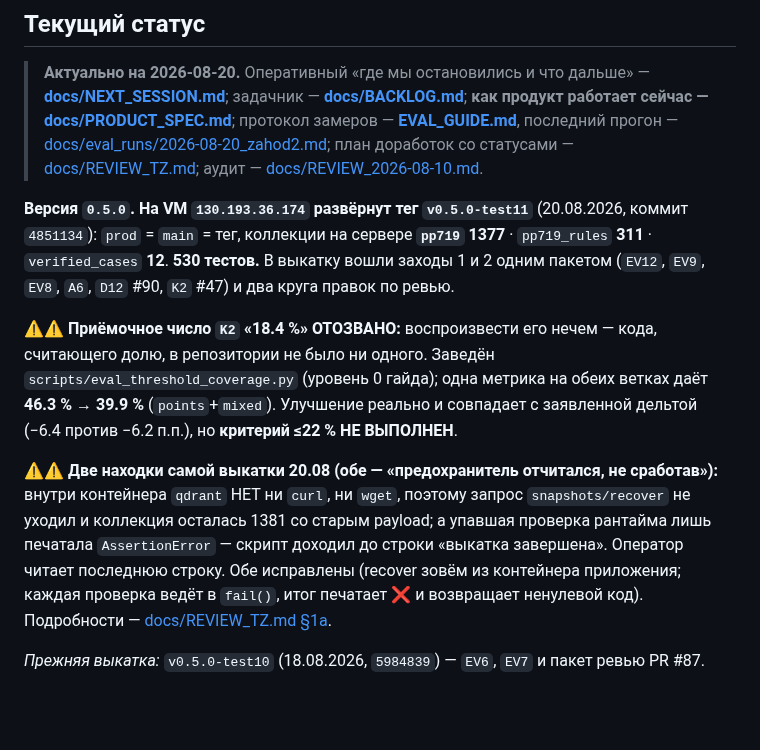
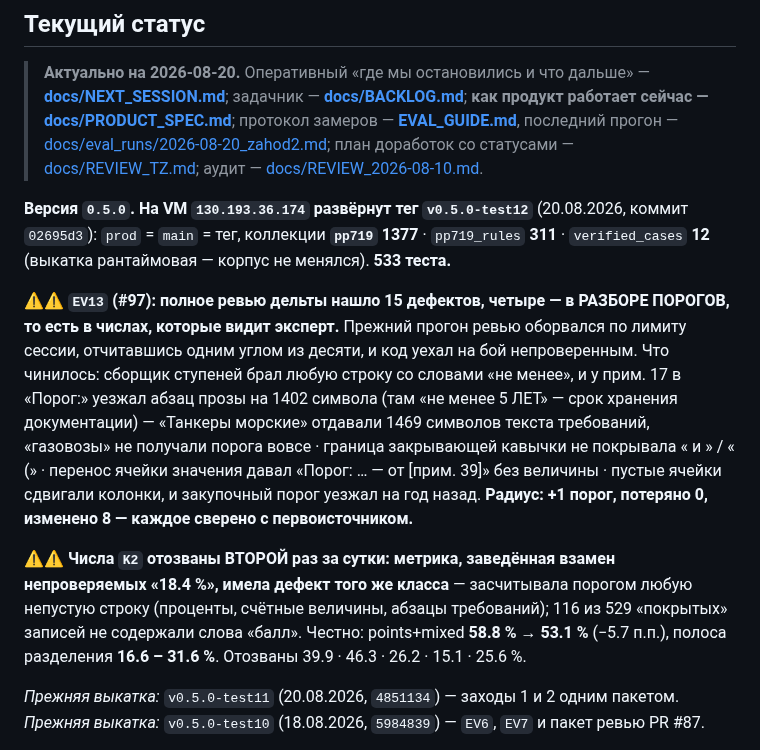
Before and after one commit to pan3v1n/navigator-719, a Markdown page: CLAUDE.md, the part around the change. GitHub-like rendering; blank space fills up the shorter version.

Commit message:
docs: выкачена v0.5.0-test12 — правки EV13 на бою, EV13 #97 закрыта
На VM 130.193.36.174 тег v0.5.0-test12 (02695d3), prod = main = тег. Коллекции 1377 / 311 / 12 —
выкатка рантаймовая, корпус не менялся. 533 теста.

ПРОВЕРЕНО В РАНТАЙМЕ НА БОЕВОЙ МАШИНЕ
* прим. 17: танкеры отдают 126 символов графика вместо 1469 символов абзаца требований;
  газовозы получили порог (2200/2800/3300) — до правки не получали вовсе;
* прим. 39: «до 31 декабря 2024 г. — от 40 процентов; …» вместо «— от» без величины;
* закупочный порог 26.51.66.190 стоит против 2024 года, а не 2023;
* прим. 17: общий график 2025 → 3400, оговорка отдельной строкой со своим условием;
* живой ответ по морским танкерам называет верный график, незаземлённых чисел 0;
* /ping и страницы отвечают, коллекции не тронуты.

⚠ Скрипт выкатки впервые отработал с честным итогом: каждая проверка ведёт в fail(), и ✅ в
последней строке теперь что-то значит — провал напечатал бы ❌ и вернул 1. Бэкап БД снят реально
(4.8 МБ, целостность ok, 28 пользователей, 1262 сообщения, 297 оценок).

Co-Authored-By: Claude Opus 5 (1M context) <noreply@anthropic.com>
Claude-Session: https://claude.ai/code/session_01ABDaZsy77xCDZBJkpxKvRx

```diff
--- a/CLAUDE.md
+++ b/CLAUDE.md
@@ -275,23 +275,27 @@ tail -3 ~/.cache/graphify-rebuild.log              # после коммита
 > план доработок со статусами — [docs/REVIEW_TZ.md](docs/REVIEW_TZ.md); аудит —
 > [docs/REVIEW_2026-08-10.md](docs/REVIEW_2026-08-10.md).
 
-**Версия `0.5.0`. На VM `130.193.36.174` развёрнут тег `v0.5.0-test11`** (20.08.2026, коммит
-`4851134`): `prod` = `main` = тег, коллекции на сервере **`pp719` 1377** · `pp719_rules` **311** ·
-`verified_cases` **12**. **530 тестов.** В выкатку вошли заходы 1 и 2 одним пакетом (`EV12`, `EV9`,
-`EV8`, `A6`, `D12` #90, `K2` #47) и два круга правок по ревью.
+**Версия `0.5.0`. На VM `130.193.36.174` развёрнут тег `v0.5.0-test12`** (20.08.2026, коммит
+`02695d3`): `prod` = `main` = тег, коллекции **`pp719` 1377** · `pp719_rules` **311** ·
+`verified_cases` **12** (выкатка рантаймовая — корпус не менялся). **533 теста.**
 
-⚠⚠ **Приёмочное число `K2` «18.4 %» ОТОЗВАНО:** воспроизвести его нечем — кода, считающего долю,
-в репозитории не было ни одного. Заведён `scripts/eval_threshold_coverage.py` (уровень 0 гайда);
-одна метрика на обеих ветках даёт **46.3 % → 39.9 %** (`points`+`mixed`). Улучшение реально и
-совпадает с заявленной дельтой (−6.4 против −6.2 п.п.), но **критерий ≤22 % НЕ ВЫПОЛНЕН**.
+⚠⚠ **`EV13` (#97): полное ревью дельты нашло 15 дефектов, четыре — в РАЗБОРЕ ПОРОГОВ, то есть
+в числах, которые видит эксперт.** Прежний прогон ревью оборвался по лимиту сессии, отчитавшись
+одним углом из десяти, и код уехал на бой непроверенным. Что чинилось: сборщик ступеней брал
+любую строку со словами «не менее», и у прим. 17 в «Порог:» уезжал абзац прозы на 1402 символа
+(там «не менее 5 ЛЕТ» — срок хранения документации) — «Танкеры морские» отдавали 1469 символов
+текста требований, «газовозы» не получали порога вовсе · граница закрывающей кавычки не покрывала
+« и » / « (» · перенос ячейки значения давал «Порог: … — от [прим. 39]» без величины · пустые
+ячейки сдвигали колонки, и закупочный порог уезжал на год назад. **Радиус: +1 порог, потеряно 0,
+изменено 8 — каждое сверено с первоисточником.**
 
-⚠⚠ **Две находки самой выкатки 20.08 (обе — «предохранитель отчитался, не сработав»):** внутри
-контейнера `qdrant` НЕТ ни `curl`, ни `wget`, поэтому запрос `snapshots/recover` не уходил и
-коллекция осталась 1381 со старым payload; а упавшая проверка рантайма лишь печатала
-`AssertionError` — скрипт доходил до строки «выкатка завершена». Оператор читает последнюю строку.
-Обе исправлены (recover зовём из контейнера приложения; каждая проверка ведёт в `fail()`, итог
-печатает ❌ и возвращает ненулевой код). Подробности — [docs/REVIEW_TZ.md §1а](docs/REVIEW_TZ.md).
+⚠⚠ **Числа `K2` отозваны ВТОРОЙ раз за сутки: метрика, заведённая взамен непроверяемых «18.4 %»,
+имела дефект того же класса** — засчитывала порогом любую непустую строку (проценты, счётные
+величины, абзацы требований); 116 из 529 «покрытых» записей не содержали слова «балл». Честно:
+points+mixed **58.8 % → 53.1 %** (−5.7 п.п.), полоса разделения **16.6 – 31.6 %**.
+Отозваны 39.9 · 46.3 · 26.2 · 15.1 · 25.6 %.
 
+_Прежняя выкатка:_ `v0.5.0-test11` (20.08.2026, `4851134`) — заходы 1 и 2 одним пакетом.
 _Прежняя выкатка:_ `v0.5.0-test10` (18.08.2026, `5984839`) — `EV6`, `EV7` и пакет ревью PR #87.
 
 **Проверено в рантайме на боевой машине (20.08):** `14.12.30.131` → «Спецодежда» (`14.12`,
```
Also changed, not shown: docs/NEXT_SESSION.md (+6 -4 lines).
